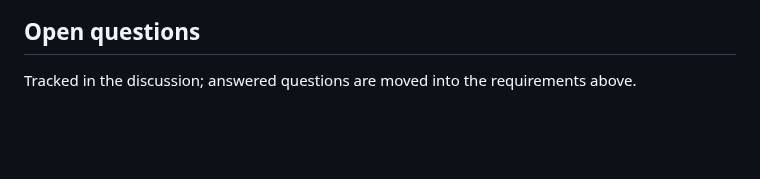
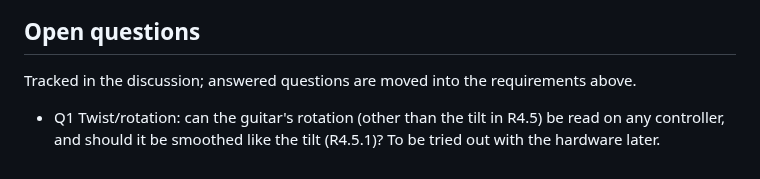
Before and after one commit to ChrisAcrobat/GarageBox, a Markdown page: docs/requirements.md, the part around the change. Rendered like a GitHub page; blank space fills up the shorter version.

Commit message:
Decision review (importance 8): open question Q1, guitar twist/rotation

```diff
--- a/docs/requirements.md
+++ b/docs/requirements.md
@@ -138,3 +138,5 @@ Status: draft, under discussion.
 ## Open questions
 
 Tracked in the discussion; answered questions are moved into the requirements above.
+
+- Q1 Twist/rotation: can the guitar's rotation (other than the tilt in R4.5) be read on any controller, and should it be smoothed like the tilt (R4.5.1)? To be tried out with the hardware later.
```
